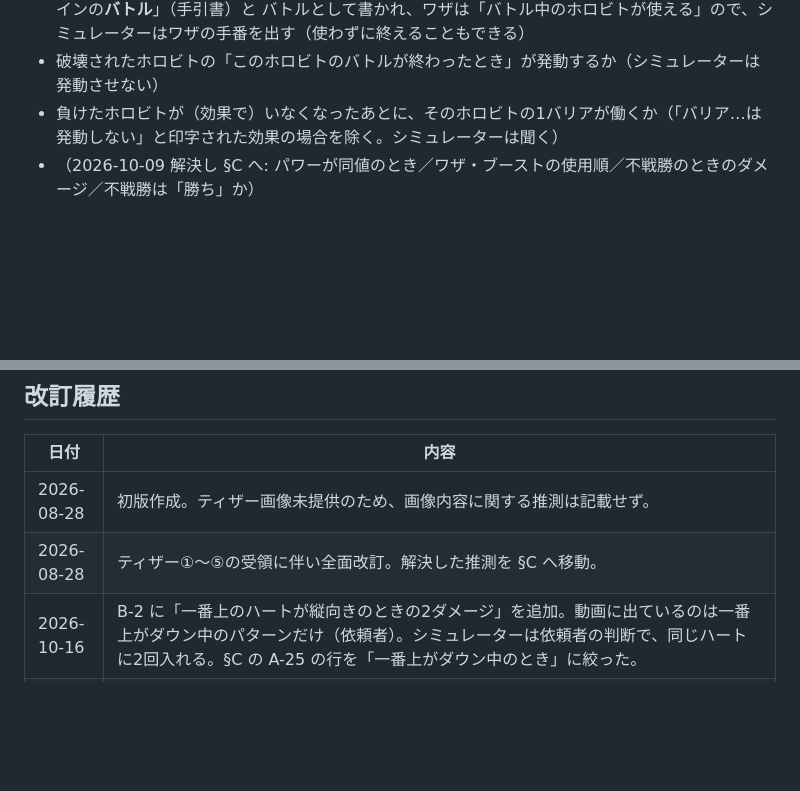
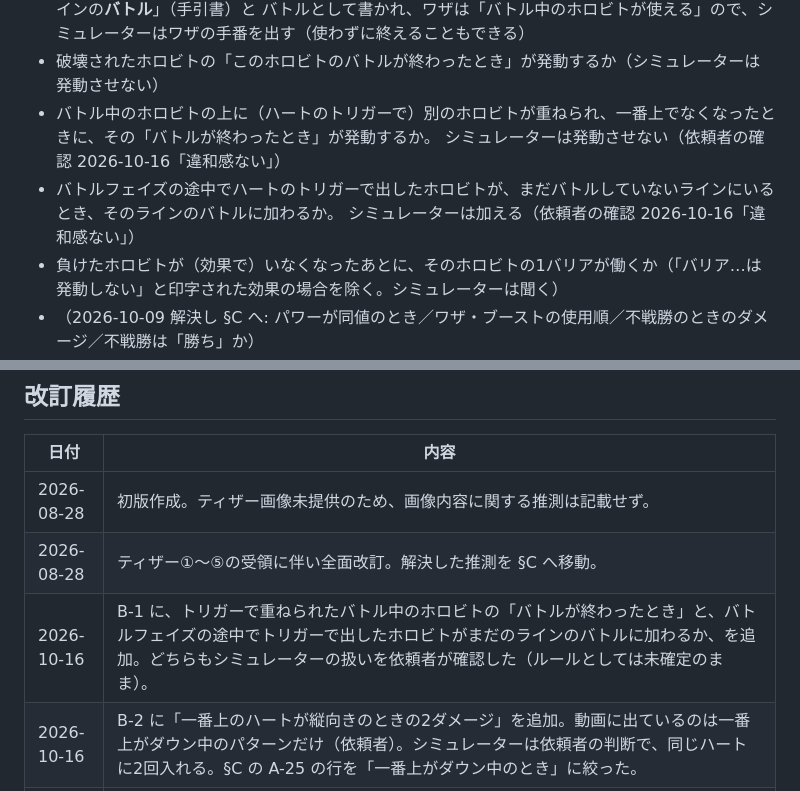
Before and after one commit to tayu02/horobeat, a Markdown page: docs/rules_guess.md, 2 parts joined by grey strips. GitHub-like rendering; blank space fills up the shorter version.

```diff
--- a/docs/rules_guess.md
+++ b/docs/rules_guess.md
@@ -314,6 +314,10 @@
 - 片方だけにホロビトがいるライン（不戦勝）で、ワザを使えるか。「あなたのホロビトだけがいるラインの**バトル**」（手引書）と
   バトルとして書かれ、ワザは「バトル中のホロビトが使える」ので、シミュレーターはワザの手番を出す（使わずに終えることもできる）
 - 破壊されたホロビトの「このホロビトのバトルが終わったとき」が発動するか（シミュレーターは発動させない）
+- バトル中のホロビトの上に（ハートのトリガーで）別のホロビトが重ねられ、一番上でなくなったときに、その「バトルが終わったとき」が発動するか。
+  シミュレーターは発動させない（依頼者の確認 2026-10-16「違和感ない」）
+- バトルフェイズの途中でハートのトリガーで出したホロビトが、まだバトルしていないラインにいるとき、そのラインのバトルに加わるか。
+  シミュレーターは加える（依頼者の確認 2026-10-16「違和感ない」）
 - 負けたホロビトが（効果で）いなくなったあとに、そのホロビトの1バリアが働くか（「バリア…は発動しない」と印字された効果の場合を除く。シミュレーターは聞く）
 - （2026-10-09 解決し §C へ: パワーが同値のとき／ワザ・ブーストの使用順／不戦勝のときのダメージ／不戦勝は「勝ち」か）
 
@@ -466,6 +470,7 @@
 |---|---|
 | 2026-08-28 | 初版作成。ティザー画像未提供のため、画像内容に関する推測は記載せず。 |
 | 2026-08-28 | ティザー①〜⑤の受領に伴い全面改訂。解決した推測を §C へ移動。 |
+| 2026-10-16 | B-1 に、トリガーで重ねられたバトル中のホロビトの「バトルが終わったとき」と、バトルフェイズの途中でトリガーで出したホロビトがまだのラインのバトルに加わるか、を追加。どちらもシミュレーターの扱いを依頼者が確認した（ルールとしては未確定のまま）。 |
 | 2026-10-16 | B-2 に「一番上のハートが縦向きのときの2ダメージ」を追加。動画に出ているのは一番上がダウン中のパターンだけ（依頼者）。シミュレーターは依頼者の判断で、同じハートに2回入れる。§C の A-25 の行を「一番上がダウン中のとき」に絞った。 |
 | 2026-10-15 | A-25（2ダメージの入り方）を確定として §C へ移した（遊び方動画を見た依頼者の説明「2点ダメージはそのまま2回分」）。B-2 の該当行も解決済みにした。 |
 | 2026-10-15 | ルール動画（スクリーンショット 29 枚）を受領。B-2「どのハートか」と B-5「ブーストをどこから使うか」「1コストの1は丸数字か」を確定として §C へ移した。A-22 に動画の材料（共鳴が成り立っているが、使ったホロビトの名前は読めない）、A-25 に動画も2ダメージの入り方を述べていないことを追記。B-3 にブーストのエナの色、B-5 に「が使う」と「に使う」を追加。 |
```
Also changed, not shown: docs/design.md (+3 -1 lines).
